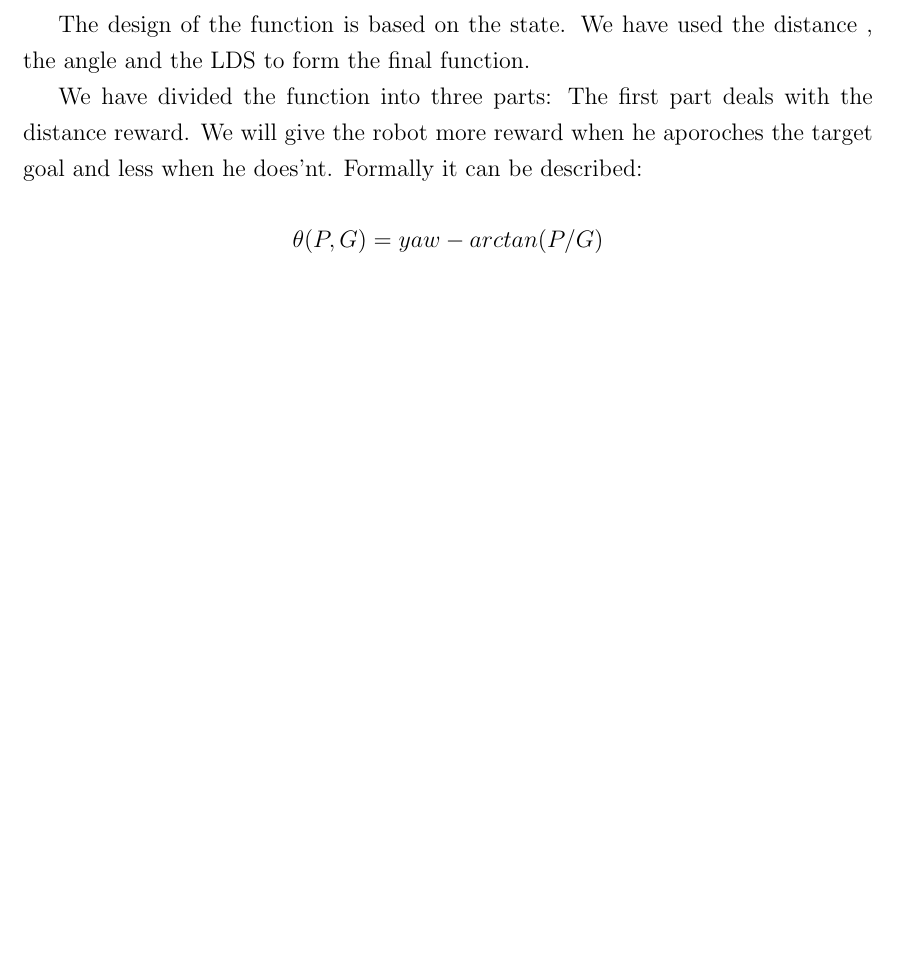
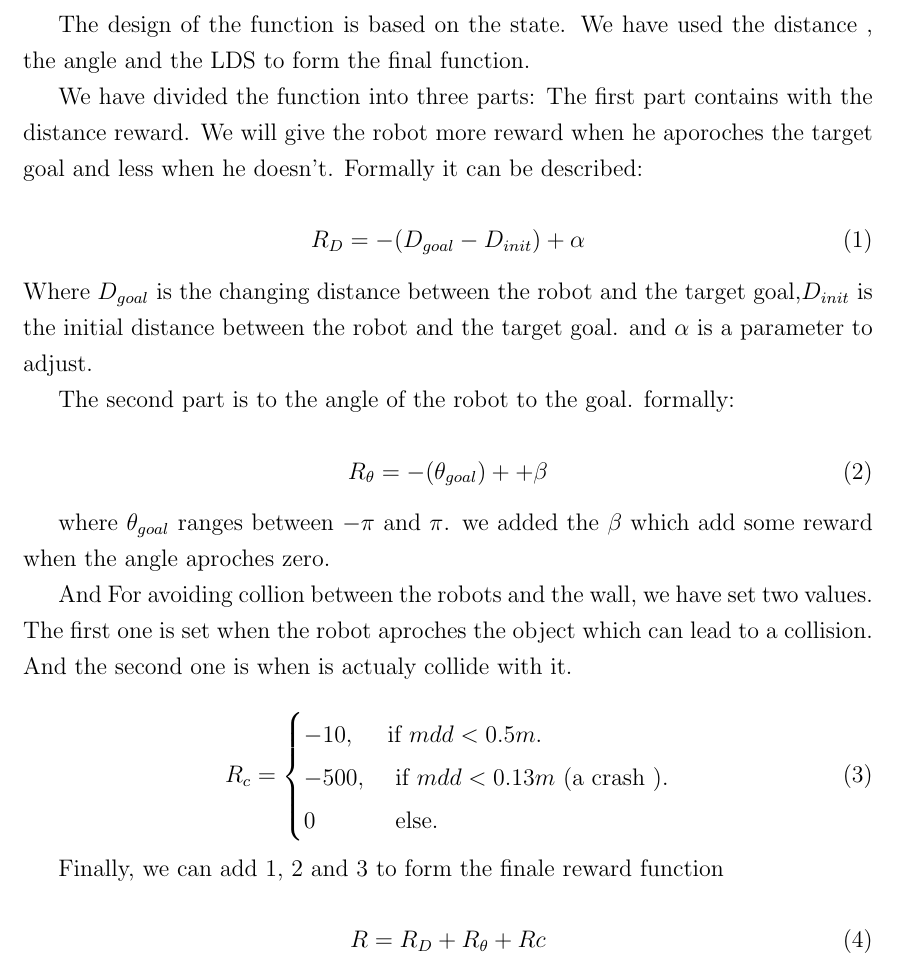
Before and after one commit to islem143/Swarm-Robotics-Self-Shape-Formation-Reinforcement-Learning, a LaTeX document (memoire.tex): part of page 18 of 22, cut so that both start at the same text, the shorter picture padded with empty space. Compiled offline with pdfLaTeX.

Commit message:
finished reward part

```diff
--- a/memoire.tex
+++ b/memoire.tex
@@ -419,20 +419,43 @@ The reward function was designed to engourge and reward the robot  more, when he
 The design of the function is based on the state. We have used the distance , the  angle and the LDS to form the final function.
 
 We have   divided  the function into three parts:
-The first part deals with the distance reward. We will give the robot more reward when he aporoches the target goal and less when he does'nt. Formally
+The first part contains with the distance reward. We will give the robot more reward when he aporoches the target goal and less when he doesn't. Formally
 it can be described:
+
+\setcounter{equation}{0}
+
+       \begin{equation} \label{dist_r}
+     R_{D}=-(D_{goal}-D_{init})+\alpha
+   \end{equation}
+    Where $D_{goal}$  is the changing distance between the robot and the target goal,${D_{init}}$ is the initial distance between the robot and the target goal. and $\alpha$ is a parameter to adjust.
+
+The second part is to the angle of the robot to the goal. formally:
 
 
 
+     \begin{equation} \label{angle_r}
+     R_{\theta}=-(\theta_{goal})+ + \beta
+   \end{equation}
 
-\[ \theta(P,G)=yaw-arctan(P/G)  \]
+ where $\theta_{goal}$  ranges  between $-\pi$  and $\pi$. we added the $\beta$ which add some reward when the  angle aproches zero.
+
+And For avoiding collion between the robots and the wall, we have set two values. The first one is set  when the robot aproches the object which can lead to a collision. And the second one is when is actualy collide  with it.
 
 
+\begin{equation}  \label{obs_r}
+  R_{c}=\begin{cases}
+    -10, & \text{if $mdd< 0.5m$}.\\
+    -500 , & \text{ if $mdd <0.13m$ (a crash )}.\\
+    0 & \text{ else}.
+  \end{cases}
+\end{equation}
+
+Finally, we can add \ref{dist_r}, \ref{angle_r} and \ref{obs_r} to form the finale reward function
 
 
-
-
-
+    \begin{equation} \label{final_r}
+     R=R_{D}+R_{\theta}+R{c}
+   \end{equation}
 
 
 
```
Also changed, not shown: memoire.pdf, 14 other files.
